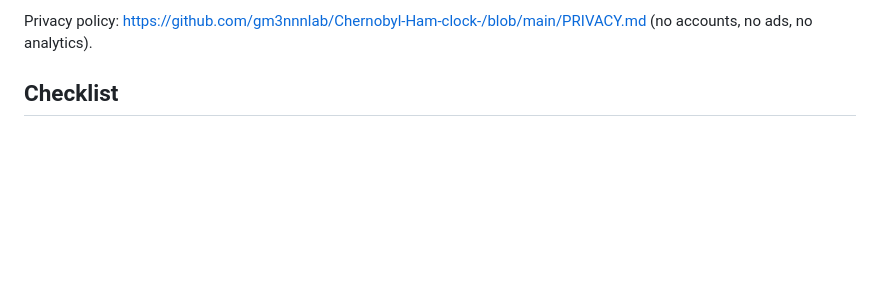
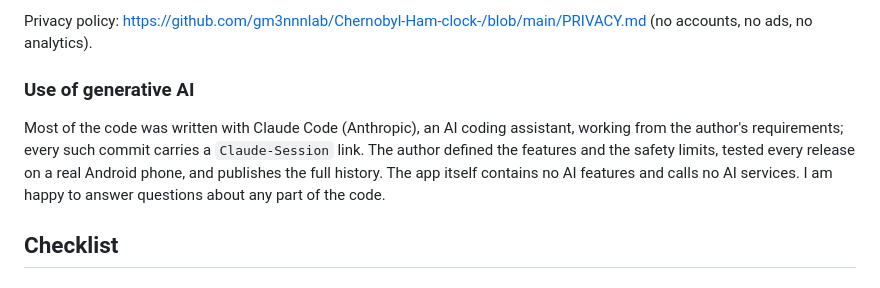
Before and after one commit to gm3nnnlab/byl-Ham-clock-, a Markdown page: fdroid/MR_DESCRIPTION.md, the part around the change. GitHub-like rendering; blank space fills up the shorter version.

```diff
--- a/fdroid/MR_DESCRIPTION.md
+++ b/fdroid/MR_DESCRIPTION.md
@@ -45,6 +45,13 @@ location" as the weather place, and then rounded to about 10 km. The radiation r
 coordinates of the power plant, never the user's position.
 
 Privacy policy: https://github.com/gm3nnnlab/Chernobyl-Ham-clock-/blob/main/PRIVACY.md (no accounts, no ads, no analytics).
+
+### Use of generative AI
+
+Most of the code was written with Claude Code (Anthropic), an AI coding assistant, working from the author's
+requirements; every such commit carries a `Claude-Session` link. The author defined the features and the safety limits,
+tested every release on a real Android phone, and publishes the full history. The app itself contains no AI features
+and calls no AI services. I am happy to answer questions about any part of the code.
 
 ## Checklist
 
```
Also changed, not shown: PUBLISHING.md (+15 -9 lines), README.md (+3 -3 lines).
